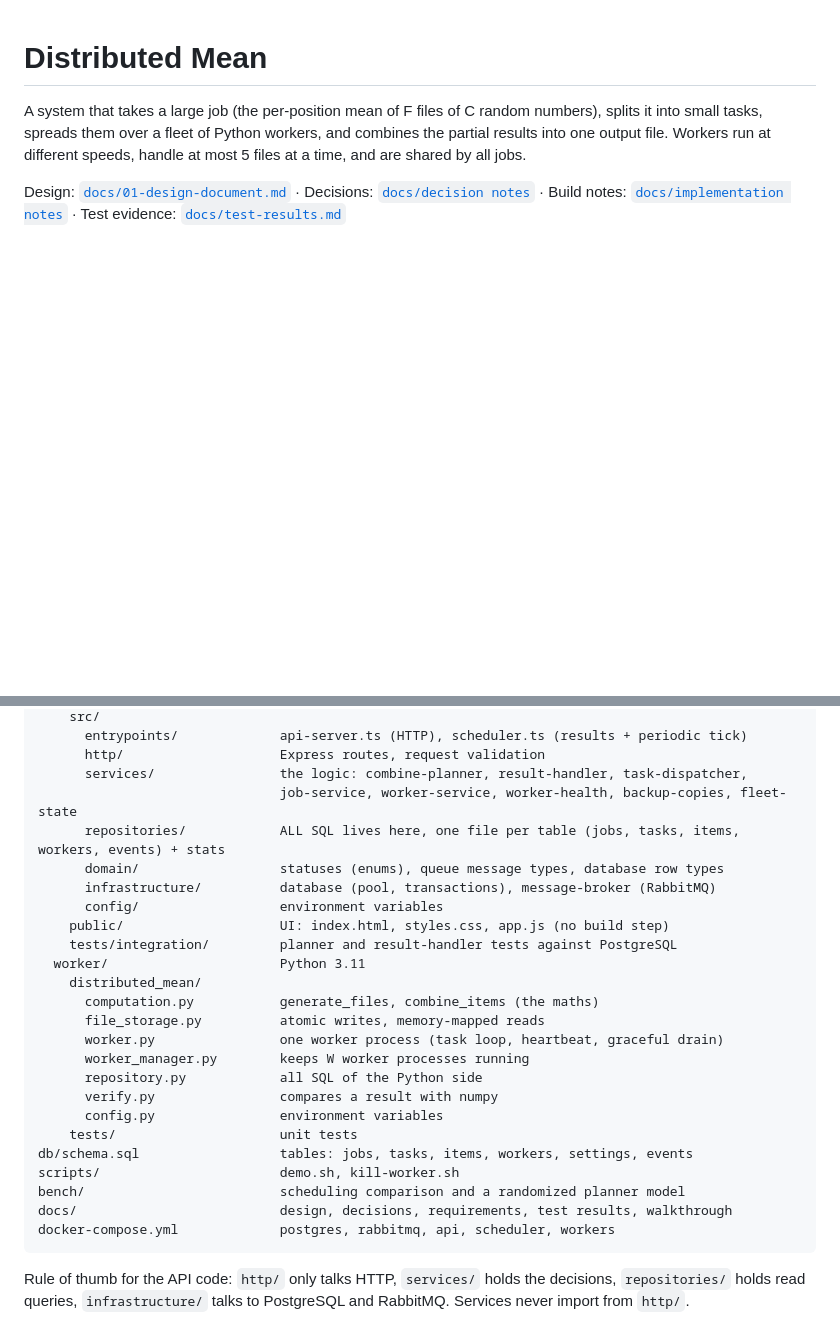
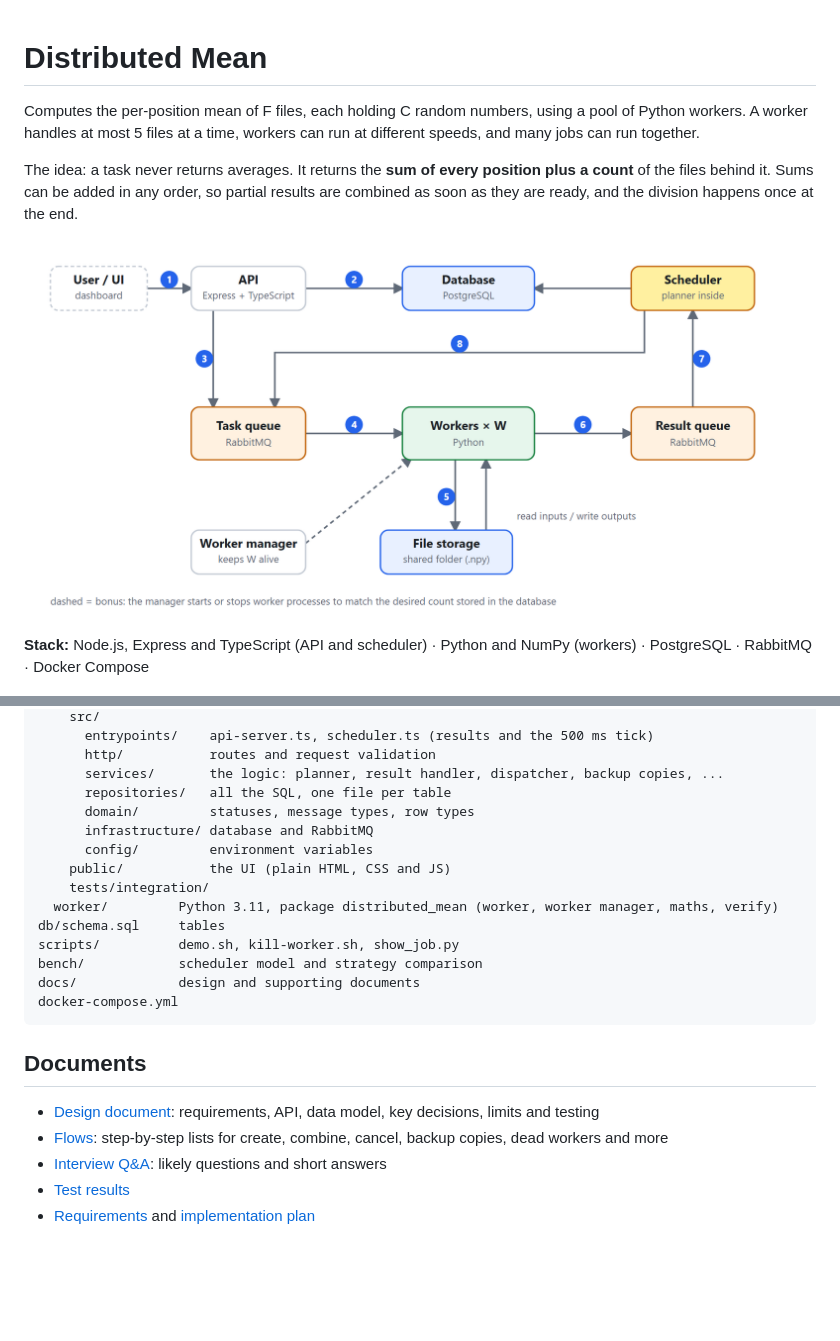
Before and after one commit to Reetesh-123/Distributed-Mean, a Markdown page: README.md, 2 parts joined by grey strips. Rendered like a GitHub page; blank space fills up the shorter version.

````diff
--- a/README.md
+++ b/README.md
@@ -1,8 +1,12 @@
 # Distributed Mean
 
-A system that takes a large job (the per-position mean of F files of C random numbers), splits it into small tasks, spreads them over a fleet of Python workers, and combines the partial results into one output file. Workers run at different speeds, handle at most 5 files at a time, and are shared by all jobs.
+Computes the per-position mean of F files, each holding C random numbers, using a pool of Python workers. A worker handles at most 5 files at a time, workers can run at different speeds, and many jobs can run together.
 
-Design: [`docs/01-design-document.md`](docs/01-design-document.md) · Decisions: [`docs/decision notes`](docs/decision%20notes) · Build notes: [`docs/implementation notes`](docs/implementation%20notes) · Test evidence: [`docs/test-results.md`](docs/test-results.md)
+The idea: a task never returns averages. It returns the **sum of every position plus a count** of the files behind it. Sums can be added in any order, so partial results are combined as soon as they are ready, and the division happens once at the end.
+
+![High-level design](docs/images/hld-diagram.png)
+
+**Stack:** Node.js, Express and TypeScript (API and scheduler) · Python and NumPy (workers) · PostgreSQL · RabbitMQ · Docker Compose
 
 ![Dashboard](docs/dashboard.png)
 
@@ -124,29 +124,25 @@ services/
     src/
-      entrypoints/             api-server.ts (HTTP), scheduler.ts (results + periodic tick)
-      http/                    Express routes, request validation
-      services/                the logic: combine-planner, result-handler, task-dispatcher,
-                               job-service, worker-service, worker-health, backup-copies, fleet-state
-      repositories/            ALL SQL lives here, one file per table (jobs, tasks, items, workers, events) + stats
-      domain/                  statuses (enums), queue message types, database row types
-      infrastructure/          database (pool, transactions), message-broker (RabbitMQ)
-      config/                  environment variables
-    public/                    UI: index.html, styles.css, app.js (no build step)
-    tests/integration/         planner and result-handler tests against PostgreSQL
-  worker/                      Python 3.11
-    distributed_mean/
-      computation.py           generate_files, combine_items (the maths)
-      file_storage.py          atomic writes, memory-mapped reads
-      worker.py                one worker process (task loop, heartbeat, graceful drain)
-      worker_manager.py        keeps W worker processes running
-      repository.py            all SQL of the Python side
-      verify.py                compares a result with numpy
-      config.py                environment variables
-    tests/                     unit tests
-db/schema.sql                  tables: jobs, tasks, items, workers, settings, events
-scripts/                       demo.sh, kill-worker.sh
-bench/                         scheduling comparison and a randomized planner model
-docs/                          design, decisions, requirements, test results, walkthrough
-docker-compose.yml             postgres, rabbitmq, api, scheduler, workers
+      entrypoints/    api-server.ts, scheduler.ts (results and the 500 ms tick)
+      http/           routes and request validation
+      services/       the logic: planner, result handler, dispatcher, backup copies, ...
+      repositories/   all the SQL, one file per table
+      domain/         statuses, message types, row types
+      infrastructure/ database and RabbitMQ
+      config/         environment variables
+    public/           the UI (plain HTML, CSS and JS)
+    tests/integration/
+  worker/         Python 3.11, package distributed_mean (worker, worker manager, maths, verify)
+db/schema.sql     tables
+scripts/          demo.sh, kill-worker.sh, show_job.py
+bench/            scheduler model and strategy comparison
+docs/             design and supporting documents
+docker-compose.yml
 ```
 
-Rule of thumb for the API code: `http/` only talks HTTP, `services/` holds the decisions, `repositories/` holds read queries, `infrastructure/` talks to PostgreSQL and RabbitMQ. Services never import from `http/`.
+## Documents
+
+- [Design document](docs/01-design-document.md): requirements, API, data model, key decisions, limits and testing
+- [Flows](docs/flows.md): step-by-step lists for create, combine, cancel, backup copies, dead workers and more
+- [Interview Q&A](docs/interview-qa.md): likely questions and short answers
+- [Test results](docs/test-results.md)
+- [Requirements](docs/requirement.md) and [implementation plan](docs/implementation-plan.md)
````
Also changed, not shown: other parts of README.md (+54 -58 lines).
